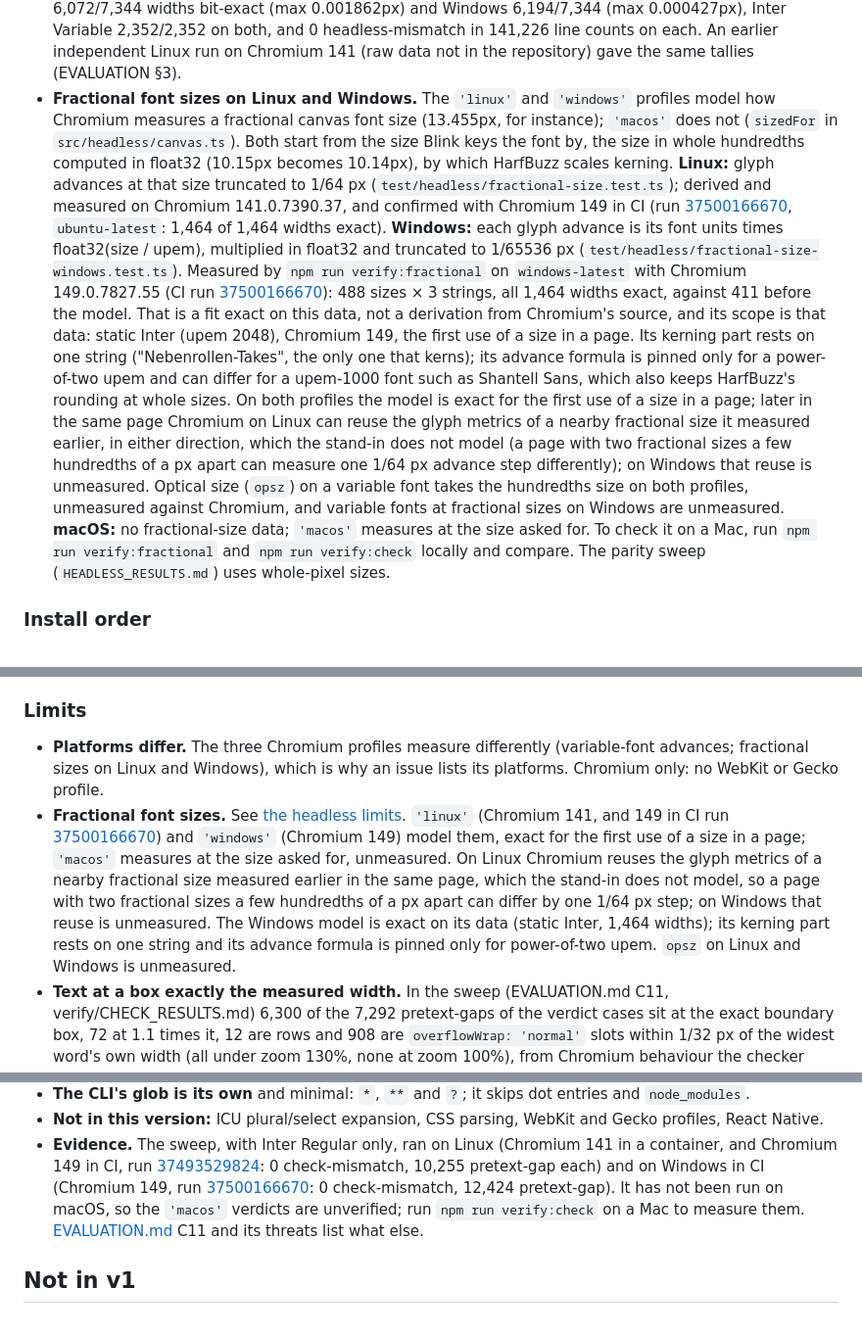
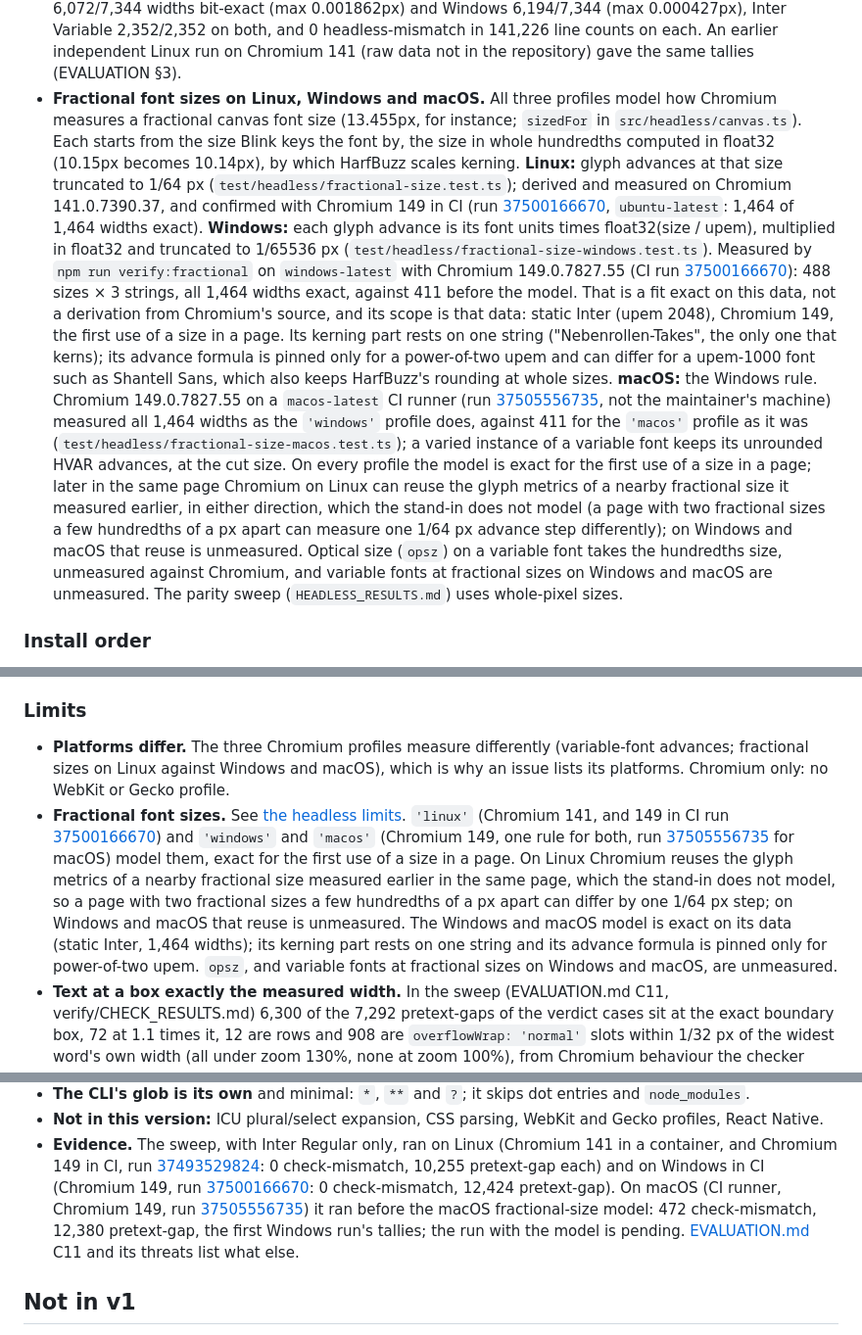
Before and after one commit to Z003Y89/pretext-kit, a Markdown page: README.md, 3 parts joined by grey strips. Shown at 98% size. Drawn GitHub-style.

```diff
--- a/README.md
+++ b/README.md
@@ -499,27 +499,28 @@ The claim is scoped exactly so:
   [37412616029](https://github.com/Z003Y89/pretext-kit/actions/runs/37412616029) measured Linux 6,072/7,344 widths bit-exact (max 0.001862px) and Windows 6,194/7,344
   (max 0.000427px), Inter Variable 2,352/2,352 on both, and 0 headless-mismatch in 141,226 line counts on each. An earlier
   independent Linux run on Chromium 141 (raw data not in the repository) gave the same tallies (EVALUATION §3).
-- **Fractional font sizes on Linux and Windows.** The `'linux'` and `'windows'` profiles model how Chromium measures a
-  fractional canvas font size (13.455px, for instance); `'macos'` does not (`sizedFor` in `src/headless/canvas.ts`).
-  Both start from the size Blink keys the font by, the size in whole hundredths computed in float32 (10.15px becomes
+- **Fractional font sizes on Linux, Windows and macOS.** All three profiles model how Chromium measures a fractional
+  canvas font size (13.455px, for instance; `sizedFor` in `src/headless/canvas.ts`). Each starts from the size Blink keys the font by, the size in whole hundredths computed in float32 (10.15px becomes
   10.14px), by which HarfBuzz scales kerning. **Linux:** glyph advances at that size truncated to 1/64 px
   (`test/headless/fractional-size.test.ts`); derived and measured on Chromium 141.0.7390.37, and confirmed with
   Chromium 149 in CI (run [37500166670](https://github.com/Z003Y89/pretext-kit/actions/runs/37500166670),
   `ubuntu-latest`: 1,464 of 1,464 widths exact). **Windows:** each glyph advance is its font units times
-  float32(size / upem), multiplied in float32 and truncated to 1/65536 px (`test/headless/fractional-size-windows.test.ts`). Measured by `npm run
-  verify:fractional` on `windows-latest` with Chromium 149.0.7827.55 (CI run
+  float32(size / upem), multiplied in float32 and truncated to 1/65536 px
+  (`test/headless/fractional-size-windows.test.ts`). Measured by `npm run verify:fractional` on `windows-latest` with Chromium 149.0.7827.55 (CI run
   [37500166670](https://github.com/Z003Y89/pretext-kit/actions/runs/37500166670)): 488 sizes × 3 strings, all 1,464
   widths exact, against 411 before the model. That is a fit exact on this data, not a derivation from Chromium's
   source, and its scope is that data: static Inter (upem 2048), Chromium 149, the first use of a size in a page. Its
   kerning part rests on one string ("Nebenrollen-Takes", the only one that kerns); its advance formula is pinned only
   for a power-of-two upem and can differ for a upem-1000 font such as Shantell Sans, which also keeps HarfBuzz's rounding
-  at whole sizes. On both profiles the model is exact for the first use of a size in a page; later in the same page
-  Chromium on Linux can reuse the glyph metrics of a nearby fractional size it measured earlier, in either direction,
-  which the stand-in does not model (a page with two fractional sizes a few hundredths of a px apart can measure one
-  1/64 px advance step differently); on Windows that reuse is unmeasured. Optical size (`opsz`) on a variable font
-  takes the hundredths size on both profiles, unmeasured against Chromium, and variable fonts at fractional sizes on
-  Windows are unmeasured. **macOS:** no fractional-size data; `'macos'` measures at the size asked for. To check it on
-  a Mac, run `npm run verify:fractional` and `npm run verify:check` locally and compare. The parity sweep
+  at whole sizes. **macOS:** the Windows rule. Chromium 149.0.7827.55 on a `macos-latest` CI runner (run
+  [37505556735](https://github.com/Z003Y89/pretext-kit/actions/runs/37505556735), not the maintainer's machine) measured all 1,464 widths as the
+  `'windows'` profile does, against 411 for the `'macos'` profile as it was (`test/headless/fractional-size-macos.test.ts`);
+  a varied instance of a variable font keeps its unrounded HVAR advances, at the cut size. On every profile the model
+  is exact for the first use of a size in a page; later in the same page Chromium on Linux can reuse the glyph metrics
+  of a nearby fractional size it measured earlier, in either direction, which the stand-in does not model (a page with
+  two fractional sizes a few hundredths of a px apart can measure one 1/64 px advance step differently); on Windows
+  and macOS that reuse is unmeasured. Optical size (`opsz`) on a variable font takes the hundredths size, unmeasured
+  against Chromium, and variable fonts at fractional sizes on Windows and macOS are unmeasured. The parity sweep
   (`HEADLESS_RESULTS.md`) uses whole-pixel sizes.
 
 ### Install order
@@ -839,15 +840,15 @@ note and is neither a failure nor a warning (so it is not in the counts).
 ### Limits
 
 - **Platforms differ.** The three Chromium profiles measure differently (variable-font advances; fractional sizes on
-  Linux and Windows), which is why an issue lists its platforms. Chromium only: no WebKit or Gecko profile.
+  Linux against Windows and macOS), which is why an issue lists its platforms. Chromium only: no WebKit or Gecko profile.
 - **Fractional font sizes.** See [the headless limits](#the-claim-and-its-limits). `'linux'` (Chromium 141, and 149 in CI
-  run [37500166670](https://github.com/Z003Y89/pretext-kit/actions/runs/37500166670)) and `'windows'` (Chromium 149)
-  model them, exact for the first use of a size in a page; `'macos'` measures at the size
-  asked for, unmeasured. On Linux Chromium reuses the glyph metrics of a nearby fractional size measured earlier in
+  run [37500166670](https://github.com/Z003Y89/pretext-kit/actions/runs/37500166670)) and `'windows'` and `'macos'`
+  (Chromium 149, one rule for both, run [37505556735](https://github.com/Z003Y89/pretext-kit/actions/runs/37505556735) for macOS) model them, exact for
+  the first use of a size in a page. On Linux Chromium reuses the glyph metrics of a nearby fractional size measured earlier in
   the same page, which the stand-in does not model, so a page with two fractional sizes a few hundredths of a px apart
-  can differ by one 1/64 px step; on Windows that reuse is unmeasured. The Windows model is exact on its data (static
-  Inter, 1,464 widths); its kerning part rests on one string and its advance formula is pinned only for power-of-two
-  upem. `opsz` on Linux and Windows is unmeasured.
+  can differ by one 1/64 px step; on Windows and macOS that reuse is unmeasured. The Windows and macOS model is exact
+  on its data (static Inter, 1,464 widths); its kerning part rests on one string and its advance formula is pinned only
+  for power-of-two upem. `opsz`, and variable fonts at fractional sizes on Windows and macOS, are unmeasured.
 - **Text at a box exactly the measured width.** In the sweep (EVALUATION.md C11, verify/CHECK_RESULTS.md) 6,300 of the
   7,292 pretext-gaps of the verdict cases sit at the exact boundary box, 72 at 1.1 times it, 12 are rows and 908 are `overflowWrap: 'normal'`
   slots within 1/32 px of the widest word's own width (all under zoom 130%, none at zoom 100%), from Chromium
@@ -902,8 +903,9 @@ note and is neither a failure nor a warning (so it is not in the counts).
 - **Evidence.** The sweep, with Inter Regular only, ran on Linux (Chromium 141 in a container, and Chromium 149 in CI, run
   [37493529824](https://github.com/Z003Y89/pretext-kit/actions/runs/37493529824): 0 check-mismatch, 10,255 pretext-gap each) and on Windows in CI (Chromium 149, run
   [37500166670](https://github.com/Z003Y89/pretext-kit/actions/runs/37500166670): 0 check-mismatch, 12,424
-  pretext-gap). It has not been run on macOS, so the `'macos'` verdicts are unverified; run `npm run verify:check` on a
-  Mac to measure them. [EVALUATION.md](EVALUATION.md) C11 and its threats list what else.
+  pretext-gap). On macOS (CI runner, Chromium 149, run [37505556735](https://github.com/Z003Y89/pretext-kit/actions/runs/37505556735)) it
+  ran before the macOS fractional-size model: 472 check-mismatch, 12,380 pretext-gap, the first Windows run's tallies;
+  the run with the model is pending. [EVALUATION.md](EVALUATION.md) C11 and its threats list what else.
 
 ## Not in v1
 
```
Also changed, not shown: CHANGELOG.md (+11 -5 lines), EVALUATION.md (+29 -18 lines).
